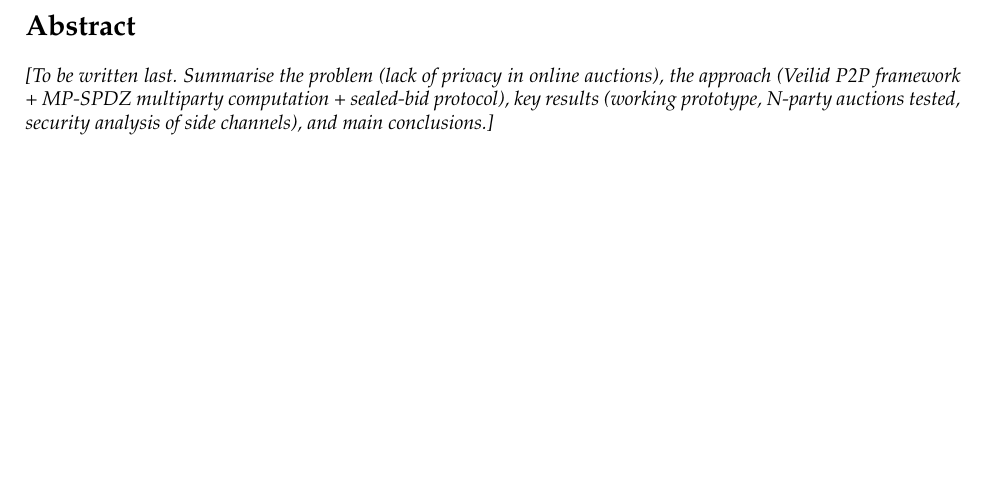
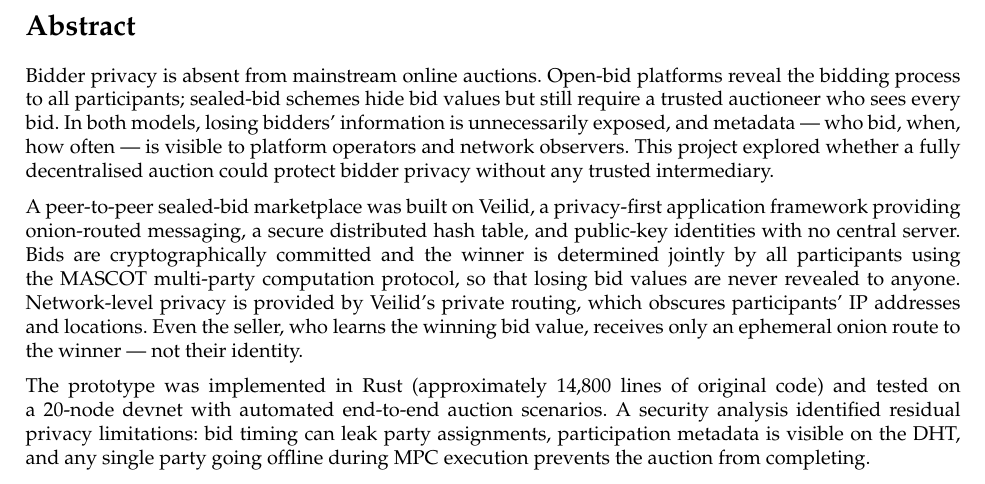
Before and after one commit to anker-rasmussen/Dissertation, a LaTeX thesis (Dissertation/Dissertation.tex, which reads Dissertation/Abstract.tex): part of page 2 of 15, cut so that both start at the same text, the shorter picture padded with empty space. Compiled offline with pdfLaTeX.

Commit message:
docs: draft Abstract — privacy-preserving sealed-bid auctions on Veilid

```diff
--- a/Dissertation/Abstract.tex
+++ b/Dissertation/Abstract.tex
@@ -1,12 +1,61 @@
 % Abstract — 100-250 words (Handbook 8.1.1)
+%
+% === Questions for Martin (meeting notes) ===
+%
+% 1. Lead with privacy or engineering? The project is both a privacy system
+%    and a hard engineering challenge (building on immature Veilid). Which
+%    angle do markers care about more?
+%
+% 2. Seller-only-gets-a-route: the seller never learns the winner's identity
+%    — just an ephemeral onion route. Stronger than most sealed-bid systems.
+%    Worth emphasising in the abstract or too in-the-weeds?
+%
+% 3. Monero descope framing. Time went to MPC tunnel hardening + route
+%    recovery + E2E tests instead. Was this the right tradeoff?
+%
+% 4. LSEPI / dual-use honesty level. The system *could* be deployed as a
+%    real anonymous marketplace. The limitations (no Sybil resistance, seller
+%    trust, liveness) are all fixable engineering problems, not fundamental.
+%    How candid should the report be about this?
+%
+% 5. Assumptions up front vs in Results. Ch1 currently plans to state what
+%    IS private, what ISN'T, trust assumptions, liveness constraints. Too
+%    much for an intro, or good that markers see it immediately?
+%
+% 6. OT descope. PDD said 1-out-of-N OT for decryption key delivery.
+%    Implemented commitment+challenge instead. Seller already sees winning
+%    bid via MPC (party 0), so no additional info leak. Discuss as limitation
+%    or pragmatic equivalent?
+%
+% ===========================================
 \section*{Abstract}
 \addcontentsline{toc}{section}{Abstract}
 
-% TODO: Write after the rest of the report is complete.
-% Should cover: problem, approach, key results, conclusions.
-% Target: 200 words.
+Bidder privacy is absent from mainstream online auctions.  Open-bid platforms
+reveal the bidding process to all participants; sealed-bid schemes hide bid
+values but still require a trusted auctioneer who sees every bid.  In both
+models, losing bidders' information is unnecessarily exposed, and metadata ---
+who bid, when, how often --- is visible to platform operators and network
+observers.  This project explored whether a fully decentralised auction could
+protect bidder privacy without any trusted intermediary.
 
-\textit{[To be written last. Summarise the problem (lack of privacy in online auctions),
-the approach (Veilid P2P framework + MP-SPDZ multiparty computation + sealed-bid protocol),
-key results (working prototype, N-party auctions tested, security analysis of side channels),
-and main conclusions.]}
+A peer-to-peer sealed-bid marketplace was built on Veilid, a privacy-first
+application framework providing onion-routed messaging, a secure distributed
+hash table, and public-key identities with no central server.  Bids are
+cryptographically committed and the winner is determined jointly by all
+participants using the MASCOT multi-party computation protocol, so that losing
+bid values are never revealed to anyone.  Network-level privacy is provided by
+Veilid's private routing, which obscures participants' IP addresses and
+locations.  Even the seller, who learns the winning bid value, receives only an
+ephemeral onion route to the winner --- not their identity.
+
+The prototype was implemented in Rust (approximately 14,800 lines of original
+code) and tested on a 20-node devnet with automated end-to-end auction
+scenarios.  A security analysis identified residual privacy limitations: bid
+timing can leak party assignments, participation metadata is visible on the
+DHT, and any single party going offline during MPC execution prevents the
+auction from completing.
+
+
+% Scope the definitions to be strict!
+% Metadata about bids / What are you trying to protect, who are you trying to protect it from?`
```
